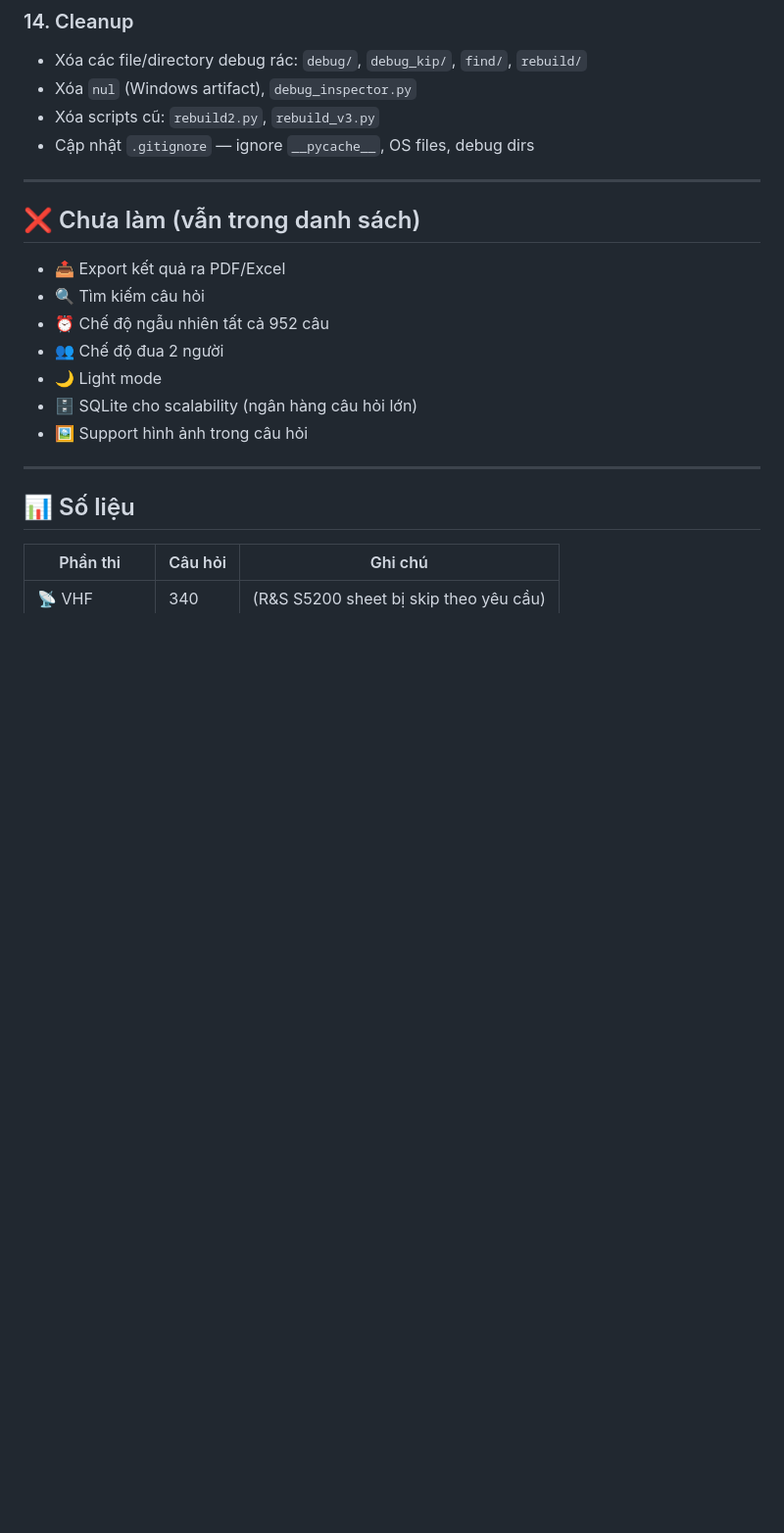
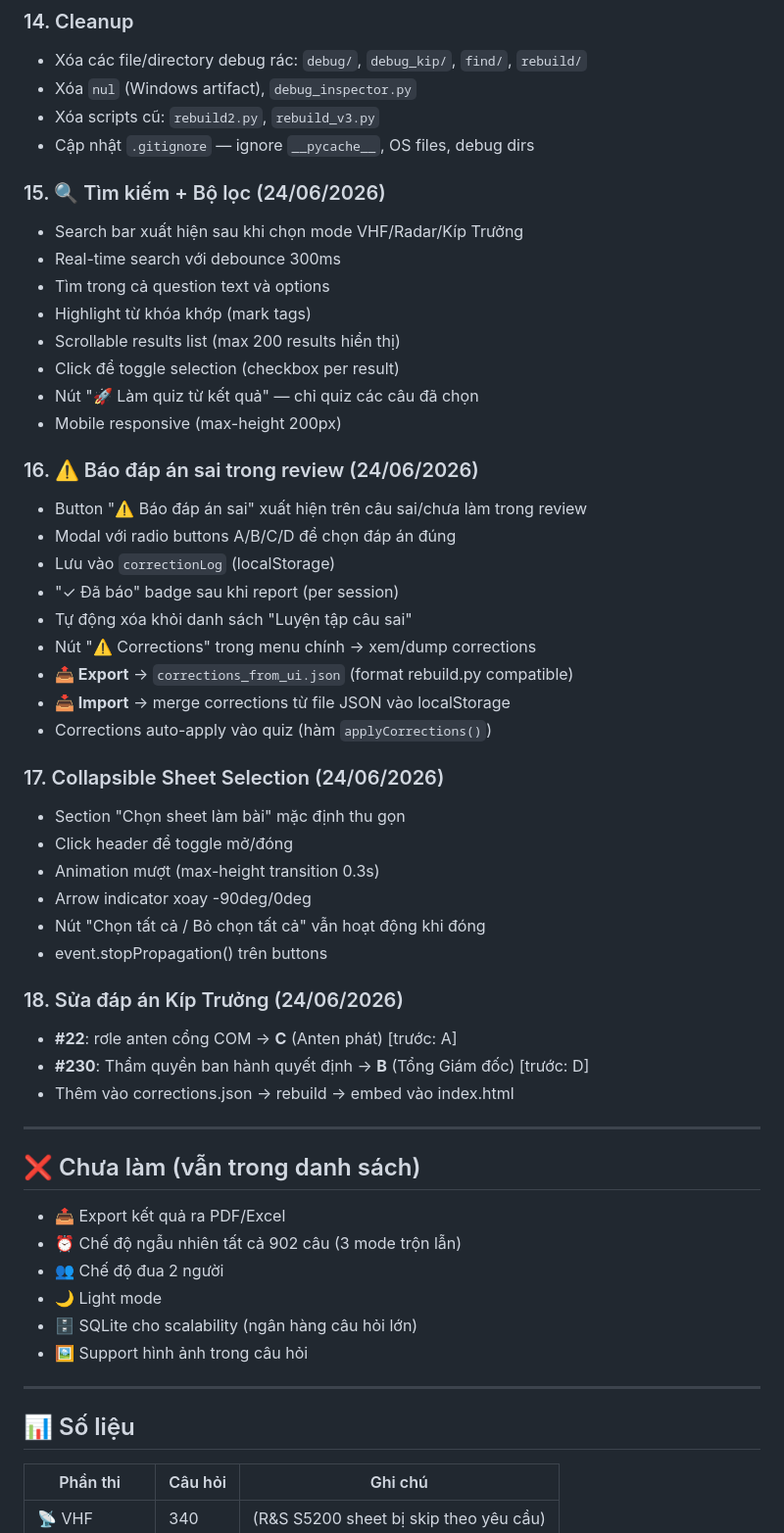
Before and after one commit to txdung/quiz-generator, a Markdown page: CHANGES_LOG.md, the part around the change. Shown at 98% size. Drawn GitHub-style; blank space fills up the shorter version.

Commit message:
docs: update CHANGES_LOG + PROJECT_SUMMARY with all 2026-06-24 features
- Add items 15-18: Search, Corrections, Collapsible sheets, Kíp Trưởng fixes
- Fix VHF count back to 340
- Update bug table with recent fixes
- Update summary with new features

```diff
--- a/CHANGES_LOG.md
+++ b/CHANGES_LOG.md
@@ -87,13 +87,46 @@
 - Xóa scripts cũ: `rebuild2.py`, `rebuild_v3.py`
 - Cập nhật `.gitignore` — ignore `__pycache__`, OS files, debug dirs
 
+### 15. 🔍 Tìm kiếm + Bộ lọc (24/06/2026)
+- Search bar xuất hiện sau khi chọn mode VHF/Radar/Kíp Trưởng
+- Real-time search với debounce 300ms
+- Tìm trong cả question text và options
+- Highlight từ khóa khớp (mark tags)
+- Scrollable results list (max 200 results hiển thị)
+- Click để toggle selection (checkbox per result)
+- Nút "🚀 Làm quiz từ kết quả" — chỉ quiz các câu đã chọn
+- Mobile responsive (max-height 200px)
+
+### 16. ⚠️ Báo đáp án sai trong review (24/06/2026)
+- Button "⚠️ Báo đáp án sai" xuất hiện trên câu sai/chưa làm trong review
+- Modal với radio buttons A/B/C/D để chọn đáp án đúng
+- Lưu vào `correctionLog` (localStorage)
+- "✓ Đã báo" badge sau khi report (per session)
+- Tự động xóa khỏi danh sách "Luyện tập câu sai"
+- Nút "⚠️ Corrections" trong menu chính → xem/dump corrections
+- **📤 Export** → `corrections_from_ui.json` (format rebuild.py compatible)
+- **📥 Import** → merge corrections từ file JSON vào localStorage
+- Corrections auto-apply vào quiz (hàm `applyCorrections()`)
+
+### 17. Collapsible Sheet Selection (24/06/2026)
+- Section "Chọn sheet làm bài" mặc định thu gọn
+- Click header để toggle mở/đóng
+- Animation mượt (max-height transition 0.3s)
+- Arrow indicator xoay -90deg/0deg
+- Nút "Chọn tất cả / Bỏ chọn tất cả" vẫn hoạt động khi đóng
+- event.stopPropagation() trên buttons
+
+### 18. Sửa đáp án Kíp Trưởng (24/06/2026)
+- **#22**: rơle anten cổng COM → **C** (Anten phát) [trước: A]
+- **#230**: Thẩm quyền ban hành quyết định → **B** (Tổng Giám đốc) [trước: D]
+- Thêm vào corrections.json → rebuild → embed vào index.html
+
 ---
 
 ## ❌ Chưa làm (vẫn trong danh sách)
 
 - 📤 Export kết quả ra PDF/Excel
-- 🔍 Tìm kiếm câu hỏi
-- ⏰ Chế độ ngẫu nhiên tất cả 952 câu
+- ⏰ Chế độ ngẫu nhiên tất cả 902 câu (3 mode trộn lẫn)
 - 👥 Chế độ đua 2 người
 - 🌙 Light mode
 - 🗄️ SQLite cho scalability (ngân hàng câu hỏi lớn)
```
Also changed, not shown: PROJECT_SUMMARY.md (+12 -4 lines).
